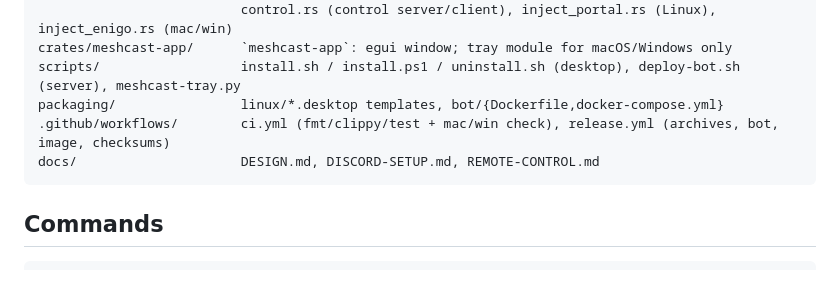
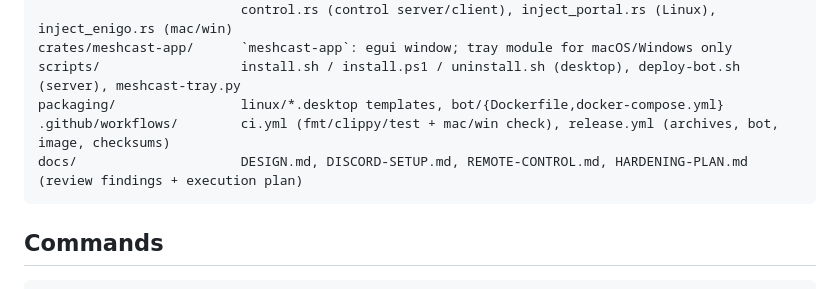
Before and after one commit to mattcree/meshcast, a Markdown page: CLAUDE.md, the part around the change. Rendered like a GitHub page.

````diff
--- a/CLAUDE.md
+++ b/CLAUDE.md
@@ -18,7 +18,7 @@ crates/meshcast-app/      `meshcast-app`: egui window; tray module for macOS/Win
 scripts/                  install.sh / install.ps1 / uninstall.sh (desktop), deploy-bot.sh (server), meshcast-tray.py
 packaging/                linux/*.desktop templates, bot/{Dockerfile,docker-compose.yml}
 .github/workflows/        ci.yml (fmt/clippy/test + mac/win check), release.yml (archives, bot, image, checksums)
-docs/                     DESIGN.md, DISCORD-SETUP.md, REMOTE-CONTROL.md
+docs/                     DESIGN.md, DISCORD-SETUP.md, REMOTE-CONTROL.md, HARDENING-PLAN.md (review findings + execution plan)
 ```
 
 ## Commands
````
Also changed, not shown: BACKLOG.md (+2 -0 lines), docs/HARDENING-PLAN.md (added, +97 -0 lines).
